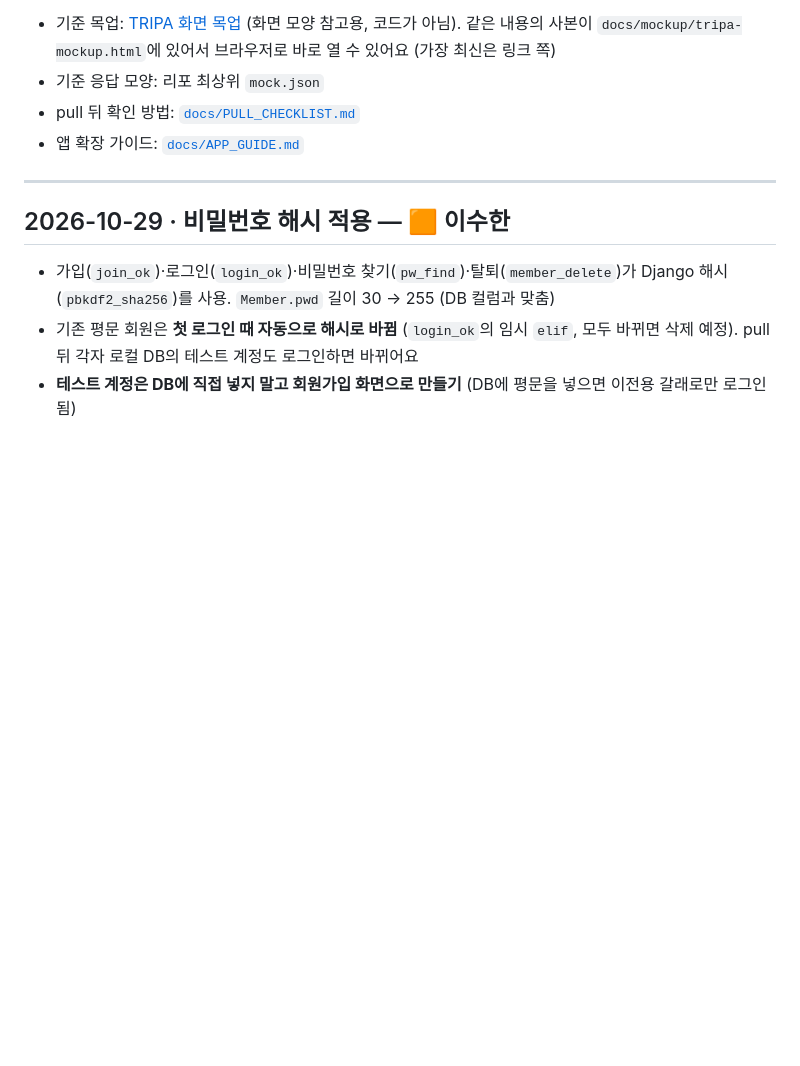
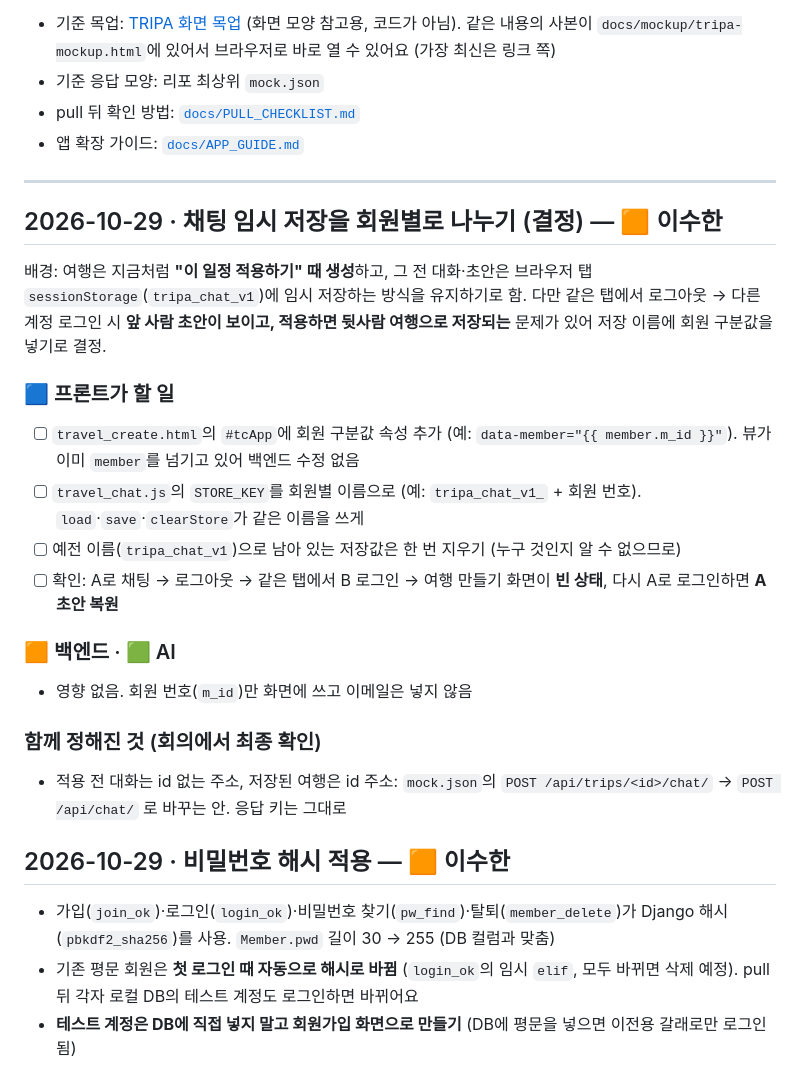
Before and after one commit to magnetgit/tripa-repo, a Markdown page: docs/TEAM_UPDATES.md, the part around the change. Drawn GitHub-style; blank space fills up the shorter version.

Commit message:
TEAM_UPDATES: 채팅 임시 저장 회원별 분리 결정과 프론트 할 일, chat 주소 변경안 기록
Co-Authored-By: Claude Opus 5.5 <noreply@anthropic.com>

```diff
--- a/docs/TEAM_UPDATES.md
+++ b/docs/TEAM_UPDATES.md
@@ -9,6 +9,21 @@
 - 앱 확장 가이드: [`docs/APP_GUIDE.md`](APP_GUIDE.md)
 
 ---
+
+## 2026-10-29 · 채팅 임시 저장을 회원별로 나누기 (결정) — 🟧 이수한
+배경: 여행은 지금처럼 **"이 일정 적용하기" 때 생성**하고, 그 전 대화·초안은 브라우저 탭 `sessionStorage`(`tripa_chat_v1`)에 임시 저장하는 방식을 유지하기로 함. 다만 같은 탭에서 로그아웃 → 다른 계정 로그인 시 **앞 사람 초안이 보이고, 적용하면 뒷사람 여행으로 저장되는** 문제가 있어 저장 이름에 회원 구분값을 넣기로 결정.
+
+### 🟦 프론트가 할 일
+- [ ] `travel_create.html`의 `#tcApp`에 회원 구분값 속성 추가 (예: `data-member="{{ member.m_id }}"`). 뷰가 이미 `member`를 넘기고 있어 백엔드 수정 없음
+- [ ] `travel_chat.js`의 `STORE_KEY`를 회원별 이름으로 (예: `tripa_chat_v1_` + 회원 번호). `load`·`save`·`clearStore`가 같은 이름을 쓰게
+- [ ] 예전 이름(`tripa_chat_v1`)으로 남아 있는 저장값은 한 번 지우기 (누구 것인지 알 수 없으므로)
+- [ ] 확인: A로 채팅 → 로그아웃 → 같은 탭에서 B 로그인 → 여행 만들기 화면이 **빈 상태**, 다시 A로 로그인하면 **A 초안 복원**
+
+### 🟧 백엔드 · 🟩 AI
+- 영향 없음. 회원 번호(`m_id`)만 화면에 쓰고 이메일은 넣지 않음
+
+### 함께 정해진 것 (회의에서 최종 확인)
+- 적용 전 대화는 id 없는 주소, 저장된 여행은 id 주소: `mock.json`의 `POST /api/trips/<id>/chat/` → `POST /api/chat/` 로 바꾸는 안. 응답 키는 그대로
 
 ## 2026-10-29 · 비밀번호 해시 적용 — 🟧 이수한
 - 가입(`join_ok`)·로그인(`login_ok`)·비밀번호 찾기(`pw_find`)·탈퇴(`member_delete`)가 Django 해시(`pbkdf2_sha256`)를 사용. `Member.pwd` 길이 30 → 255 (DB 컬럼과 맞춤)
```
